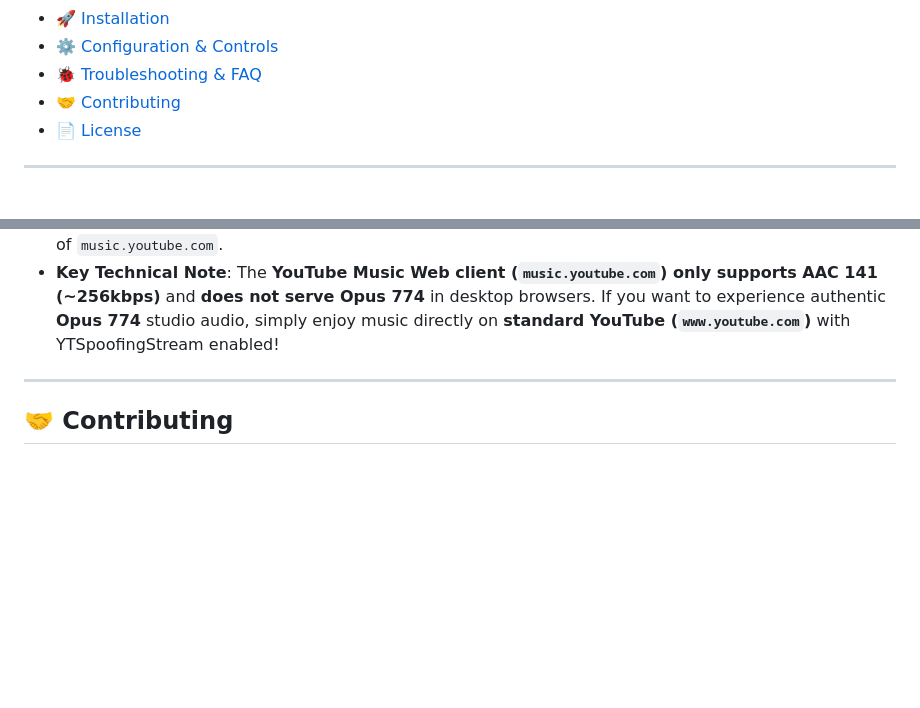
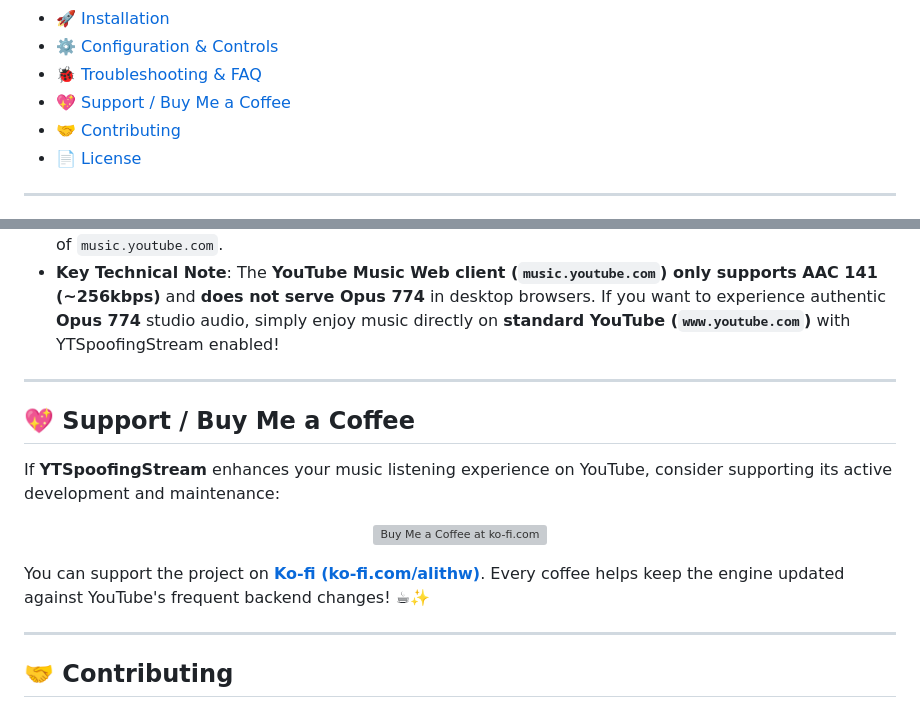
Before and after one commit to alithw/YTSpoofingStream, a Markdown page: README.md, 2 parts joined by grey strips. Drawn GitHub-style; blank space fills up the shorter version; grey boxes are pictures that could not be loaded.

```diff
--- a/README.md
+++ b/README.md
@@ -40,6 +41,7 @@
 - [🚀 Installation](#-installation)
 - [⚙️ Configuration & Controls](#️-configuration--controls)
 - [🐞 Troubleshooting & FAQ](#-troubleshooting--faq)
+- [💖 Support / Buy Me a Coffee](#-support--buy-me-a-coffee)
 - [🤝 Contributing](#-contributing)
 - [📄 License](#-license)
 
@@ -183,6 +185,20 @@ A: **Yes, you must turn off this extension when using YouTube Music (`music.yout
 
 ---
 
+## 💖 Support / Buy Me a Coffee
+
+If **YTSpoofingStream** enhances your music listening experience on YouTube, consider supporting its active development and maintenance:
+
+<p align="center">
+  <a href="https://ko-fi.com/alithw" target="_blank">
+    <img src="https://storage.ko-fi.com/cdn/kofi3.png?v=3" height="40" alt="Buy Me a Coffee at ko-fi.com" />
+  </a>
+</p>
+
+You can support the project on **[Ko-fi (ko-fi.com/alithw)](https://ko-fi.com/alithw)**. Every coffee helps keep the engine updated against YouTube's frequent backend changes! ☕✨
+
+---
+
 ## 🤝 Contributing
 
 We welcome contributions from the community! If you have ideas to improve stream harvesting methods, bypass new restrictions, or optimize synchronization:
```
Also changed, not shown: other parts of README.md (+1 -0 lines), README-vi.md (+16 -0 lines).
